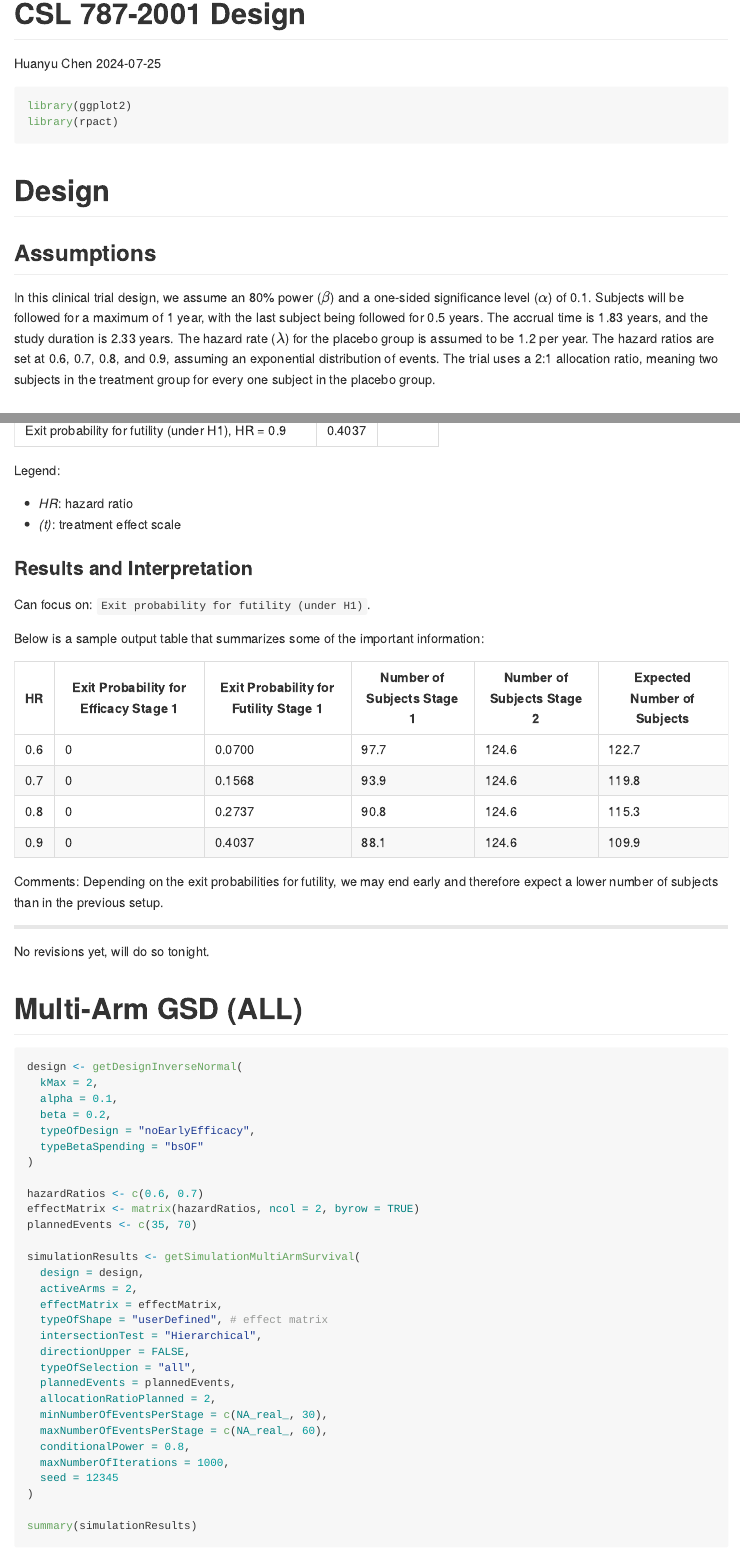
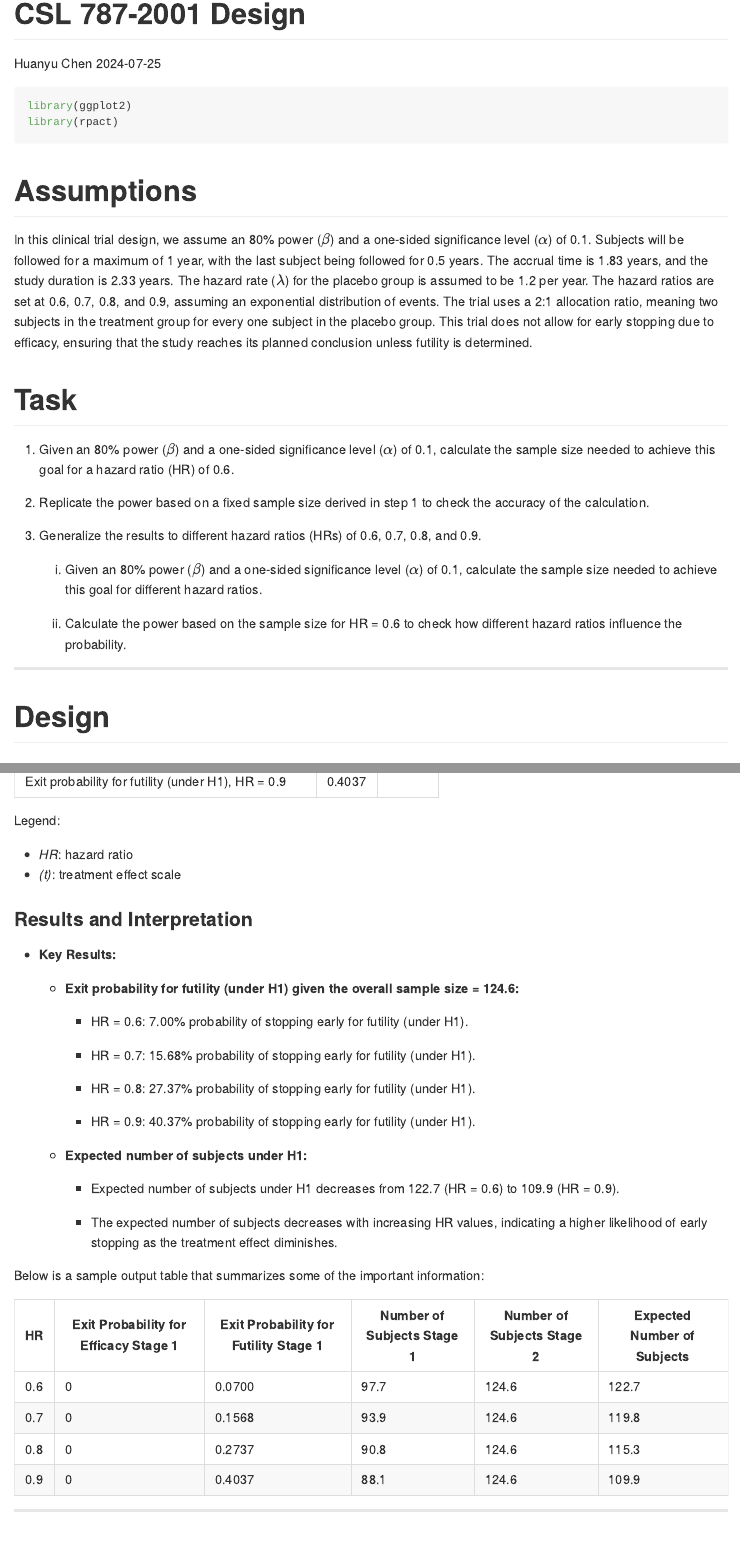
Before and after one commit to huanyuchen0823/rpact-multi-arm-design, an R Markdown document (CSL787-2001.Rmd): the page in a window 1100 px wide, from its top, and a second part further down, joined at a grey line. The pictures show the output file CSL787-2001.md that the author committed with the source, drawn offline in the style of GitHub.

Commit message:
done intro and conclusion

````diff
--- a/CSL787-2001.Rmd
+++ b/CSL787-2001.Rmd
@@ -5,17 +5,30 @@ date: "`r Sys.Date()`"
 output: github_document
 ---
 
-
 ```{r}
 library(ggplot2)
 library(rpact)
 ```
 
+# Assumptions
+
+In this clinical trial design, we assume an 80% power ($\beta$) and a one-sided significance level ($\alpha$) of 0.1. Subjects will be followed for a maximum of 1 year, with the last subject being followed for 0.5 years. The accrual time is 1.83 years, and the study duration is 2.33 years. The hazard rate ($\lambda$) for the placebo group is assumed to be 1.2 per year. The hazard ratios are set at 0.6, 0.7, 0.8, and 0.9, assuming an exponential distribution of events. The trial uses a 2:1 allocation ratio, meaning two subjects in the treatment group for every one subject in the placebo group. This trial does not allow for early stopping due to efficacy, ensuring that the study reaches its planned conclusion unless futility is determined.
+
+# Task
+
+1.  Given an 80% power ($\beta$) and a one-sided significance level ($\alpha$) of 0.1, calculate the sample size needed to achieve this goal for a hazard ratio (HR) of 0.6.
+
+2.  Replicate the power based on a fixed sample size derived in step 1 to check the accuracy of the calculation.
+
+3.  Generalize the results to different hazard ratios (HRs) of 0.6, 0.7, 0.8, and 0.9.
+
+    1.  Given an 80% power ($\beta$) and a one-sided significance level ($\alpha$) of 0.1, calculate the sample size needed to achieve this goal for different hazard ratios.
+
+    2.  Calculate the power based on the sample size for HR = 0.6 to check how different hazard ratios influence the probability.
+
+------------------------------------------------------------------------
+
 # Design
-
-## Assumptions
-
-In this clinical trial design, we assume an 80% power ($\beta$) and a one-sided significance level ($\alpha$) of 0.1. Subjects will be followed for a maximum of 1 year, with the last subject being followed for 0.5 years. The accrual time is 1.83 years, and the study duration is 2.33 years. The hazard rate ($\lambda$) for the placebo group is assumed to be 1.2 per year. The hazard ratios are set at 0.6, 0.7, 0.8, and 0.9, assuming an exponential distribution of events. The trial uses a 2:1 allocation ratio, meaning two subjects in the treatment group for every one subject in the placebo group.
 
 ## Code and Output
 
@@ -158,21 +179,34 @@ summary(getPowerSurvival(design, thetaH0 = 1, typeOfComputation = "Schoenfeld",
 
 ### Results and Interpretation
 
-Can focus on: `Exit probability for futility (under H1)`.
+-   **Key Results:**
+
+    -   **Exit probability for futility (under H1) given the overall sample size = 124.6:**
+
+        -   HR = 0.6: 7.00% probability of stopping early for futility (under H1).
+
+        -   HR = 0.7: 15.68% probability of stopping early for futility (under H1).
+
+        -   HR = 0.8: 27.37% probability of stopping early for futility (under H1).
+
+        -   HR = 0.9: 40.37% probability of stopping early for futility (under H1).
+
+    -   **Expected number of subjects under H1:**
+
+        -   Expected number of subjects under H1 decreases from 122.7 (HR = 0.6) to 109.9 (HR = 0.9).
+
+        -   The expected number of subjects decreases with increasing HR values, indicating a higher likelihood of early stopping as the treatment effect diminishes.
 
 Below is a sample output table that summarizes some of the important information:
 
-| HR   | Exit Probability for Efficacy Stage 1 | Exit Probability for Futility Stage 1 | Number of Subjects Stage 1 | Number of Subjects Stage 2 | Expected Number of Subjects |
-|------|--------------------------------------|---------------------------------------|----------------------------|----------------------------|-----------------------------|
-| 0.6  | 0                                    | 0.0700                                | 97.7                       | 124.6                      | 122.7                       |
-| 0.7  | 0                                    | 0.1568                                | 93.9                       | 124.6                      | 119.8                       |
-| 0.8  | 0                                    | 0.2737                                | 90.8                       | 124.6                      | 115.3                       |
-| 0.9  | 0                                    | 0.4037                                | 88.1                       | 124.6                      | 109.9                       |
+| HR  | Exit Probability for Efficacy Stage 1 | Exit Probability for Futility Stage 1 | Number of Subjects Stage 1 | Number of Subjects Stage 2 | Expected Number of Subjects |
+|------------|------------|------------|------------|------------|------------|
+| 0.6 | 0                                     | 0.0700                                | 97.7                       | 124.6                      | 122.7                       |
+| 0.7 | 0                                     | 0.1568                                | 93.9                       | 124.6                      | 119.8                       |
+| 0.8 | 0                                     | 0.2737                                | 90.8                       | 124.6                      | 115.3                       |
+| 0.9 | 0                                     | 0.4037                                | 88.1                       | 124.6                      | 109.9                       |
 
-Comments: Depending on the exit probabilities for futility, we may end early and therefore expect a lower number of subjects than in the previous setup.
-
----
-No revisions yet, will do so tonight.
+------------------------------------------------------------------------
 
 # Multi-Arm GSD (ALL)
 
````
Also changed, not shown: CSL787-2001.md, CSL787-2001.Rmd (16 more changed lines).
